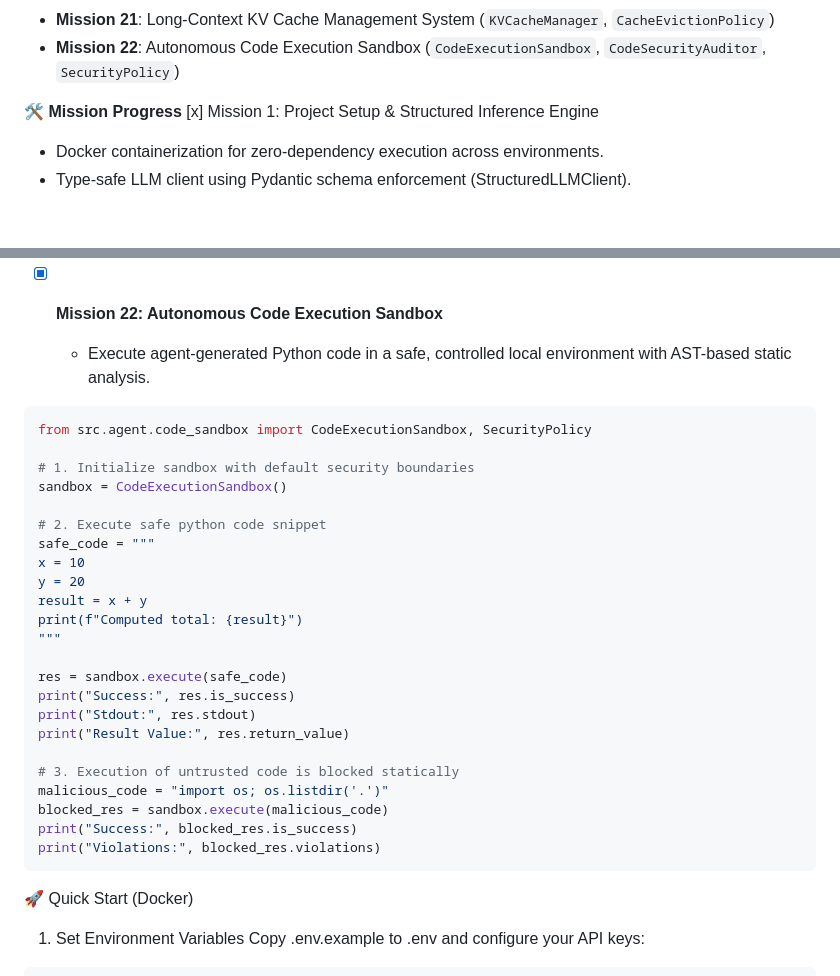
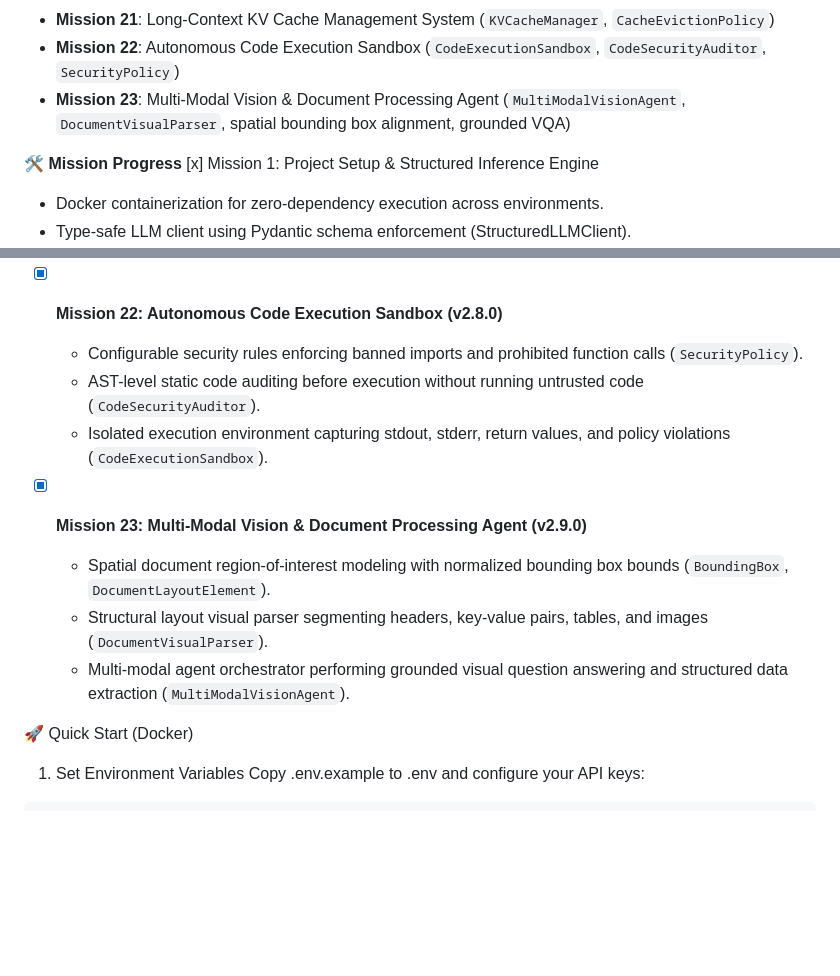
Before and after one commit to hasla-ai/LLM, a Markdown page: README.md, 2 parts joined by grey strips. Rendered like a GitHub page; blank space fills up the shorter version.

Commit message:
docs: update README.md and ARCHITECTURE.md with Mission 23 Multi-Modal Vision details

````diff
--- a/README.md
+++ b/README.md
@@ -98,6 +98,7 @@ llm-engineering-lab/
 - **Mission 20**: Multi-Agent Consensus & Debate Orchestrator (`MultiAgentDebateOrchestrator`, role-based agent debate, confidence-weighted consensus evaluation)
 - **Mission 21**: Long-Context KV Cache Management System (`KVCacheManager`, `CacheEvictionPolicy`)
 - **Mission 22**: Autonomous Code Execution Sandbox (`CodeExecutionSandbox`, `CodeSecurityAuditor`, `SecurityPolicy`)
+- **Mission 23**: Multi-Modal Vision & Document Processing Agent (`MultiModalVisionAgent`, `DocumentVisualParser`, spatial bounding box alignment, grounded VQA)
 
 
 **🛠️ Mission Progress**
@@ -224,34 +225,14 @@ llm-engineering-lab/
   - Simulated key-value (KV) attention cache block allocation and hit/miss metric collection (`DynamicKVCacheManager`).
   - Flexible memory eviction policies (`LRU` and `LFU`) to maintain strict context window caps under high query pressure.
 
-- [x] **Mission 22: Autonomous Code Execution Sandbox**
-  - Execute agent-generated Python code in a safe, controlled local environment with AST-based static analysis.
-
-```bash
-from src.agent.code_sandbox import CodeExecutionSandbox, SecurityPolicy
-
-# 1. Initialize sandbox with default security boundaries
-sandbox = CodeExecutionSandbox()
-
-# 2. Execute safe python code snippet
-safe_code = """
-x = 10
-y = 20
-result = x + y
-print(f"Computed total: {result}")
-"""
-
-res = sandbox.execute(safe_code)
-print("Success:", res.is_success)
-print("Stdout:", res.stdout)
-print("Result Value:", res.return_value)
-
-# 3. Execution of untrusted code is blocked statically
-malicious_code = "import os; os.listdir('.')"
-blocked_res = sandbox.execute(malicious_code)
-print("Success:", blocked_res.is_success)
-print("Violations:", blocked_res.violations)
-```
+- [x] **Mission 22: Autonomous Code Execution Sandbox (v2.8.0)**
+  - Configurable security rules enforcing banned imports and prohibited function calls (`SecurityPolicy`).
+  - AST-level static code auditing before execution without running untrusted code (`CodeSecurityAuditor`).
+  - Isolated execution environment capturing stdout, stderr, return values, and policy violations (`CodeExecutionSandbox`).
+- [x] **Mission 23: Multi-Modal Vision & Document Processing Agent (v2.9.0)**
+  - Spatial document region-of-interest modeling with normalized bounding box bounds (`BoundingBox`, `DocumentLayoutElement`).
+  - Structural layout visual parser segmenting headers, key-value pairs, tables, and images (`DocumentVisualParser`).
+  - Multi-modal agent orchestrator performing grounded visual question answering and structured data extraction (`MultiModalVisionAgent`).
 
 🚀 Quick Start (Docker)
 1. Set Environment Variables
````
Also changed, not shown: ARCHITECTURE.md (+47 -11 lines).
